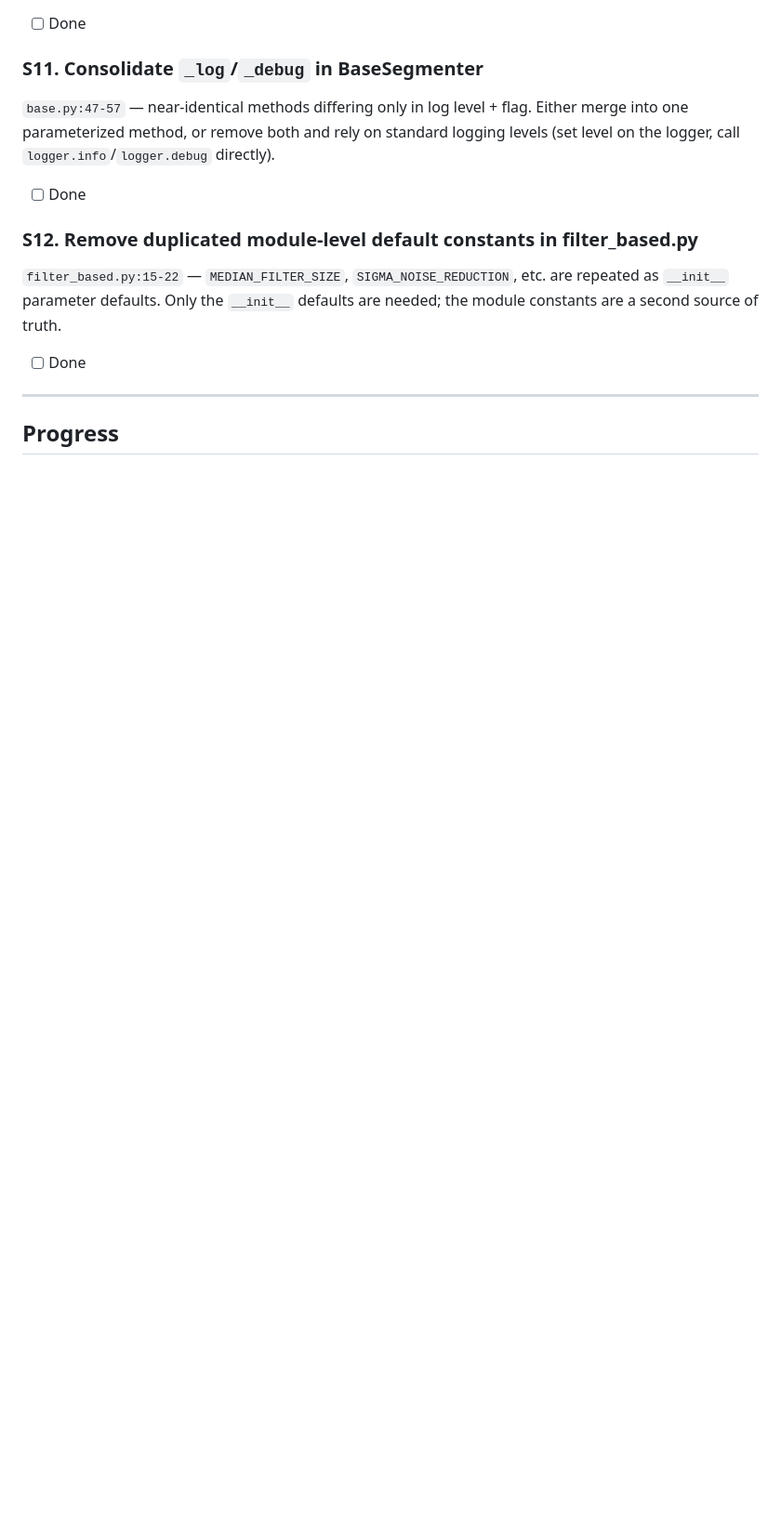
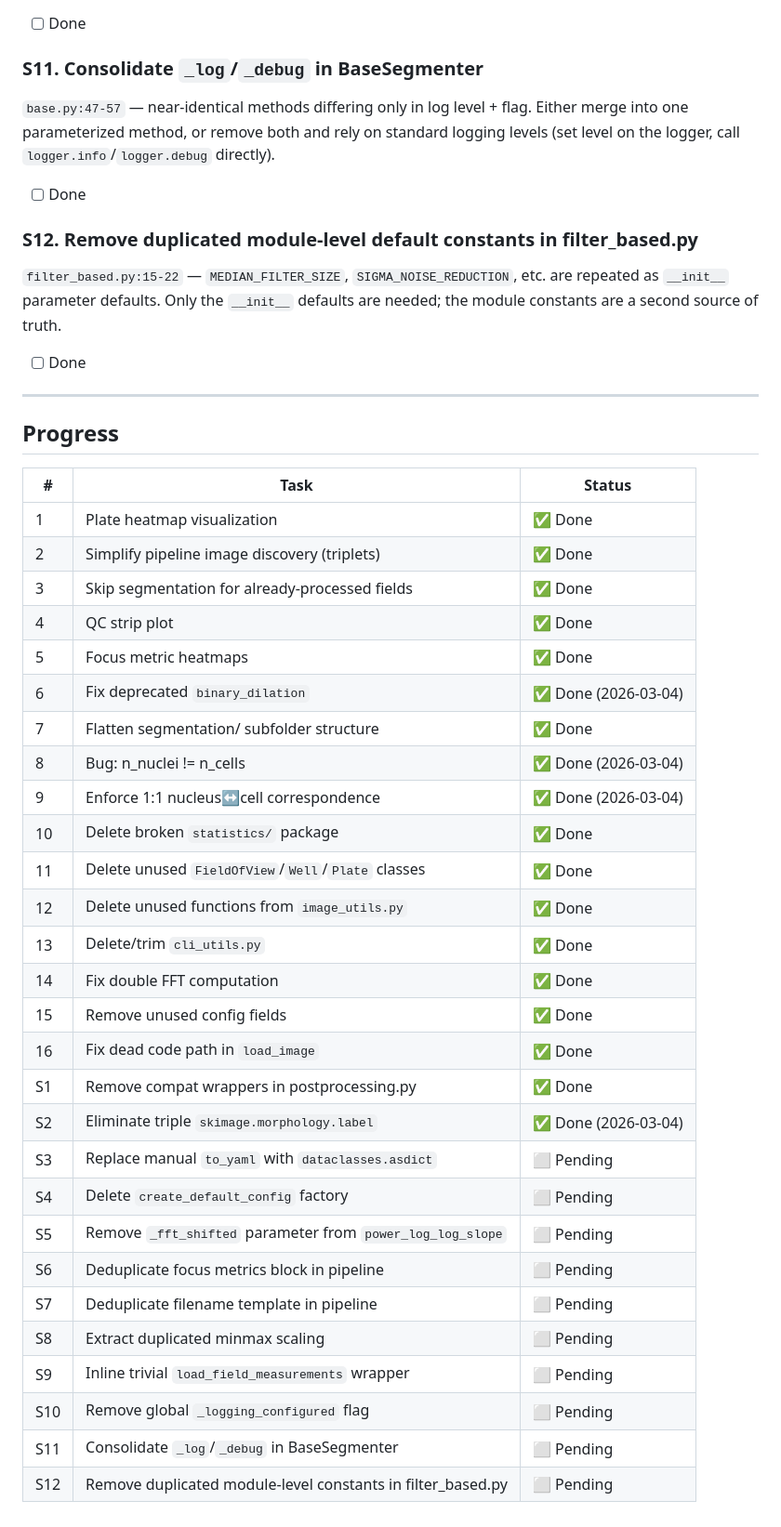
Before and after one commit to aecon/AggreQuant_v2.0, a Markdown page: devlog/Plan_2026-02-18.md, the part around the change. Shown at 93% size. Drawn GitHub-style; blank space fills up the shorter version.

Commit message:
Fill in progress table in Plan_2026-02-18

```diff
--- a/devlog/Plan_2026-02-18.md
+++ b/devlog/Plan_2026-02-18.md
@@ -585,3 +585,34 @@ the module constants are a second source of truth.
 ---
 
 ## Progress
+
+| # | Task | Status |
+|---|------|--------|
+| 1 | Plate heatmap visualization | ✅ Done |
+| 2 | Simplify pipeline image discovery (triplets) | ✅ Done |
+| 3 | Skip segmentation for already-processed fields | ✅ Done |
+| 4 | QC strip plot | ✅ Done |
+| 5 | Focus metric heatmaps | ✅ Done |
+| 6 | Fix deprecated `binary_dilation` | ✅ Done (2026-03-04) |
+| 7 | Flatten segmentation/ subfolder structure | ✅ Done |
+| 8 | Bug: n_nuclei != n_cells | ✅ Done (2026-03-04) |
+| 9 | Enforce 1:1 nucleus↔cell correspondence | ✅ Done (2026-03-04) |
+| 10 | Delete broken `statistics/` package | ✅ Done |
+| 11 | Delete unused `FieldOfView`/`Well`/`Plate` classes | ✅ Done |
+| 12 | Delete unused functions from `image_utils.py` | ✅ Done |
+| 13 | Delete/trim `cli_utils.py` | ✅ Done |
+| 14 | Fix double FFT computation | ✅ Done |
+| 15 | Remove unused config fields | ✅ Done |
+| 16 | Fix dead code path in `load_image` | ✅ Done |
+| S1 | Remove compat wrappers in postprocessing.py | ✅ Done |
+| S2 | Eliminate triple `skimage.morphology.label` | ✅ Done (2026-03-04) |
+| S3 | Replace manual `to_yaml` with `dataclasses.asdict` | ⬜ Pending |
+| S4 | Delete `create_default_config` factory | ⬜ Pending |
+| S5 | Remove `_fft_shifted` parameter from `power_log_log_slope` | ⬜ Pending |
+| S6 | Deduplicate focus metrics block in pipeline | ⬜ Pending |
+| S7 | Deduplicate filename template in pipeline | ⬜ Pending |
+| S8 | Extract duplicated minmax scaling | ⬜ Pending |
+| S9 | Inline trivial `load_field_measurements` wrapper | ⬜ Pending |
+| S10 | Remove global `_logging_configured` flag | ⬜ Pending |
+| S11 | Consolidate `_log`/`_debug` in BaseSegmenter | ⬜ Pending |
+| S12 | Remove duplicated module-level constants in filter_based.py | ⬜ Pending |
```
